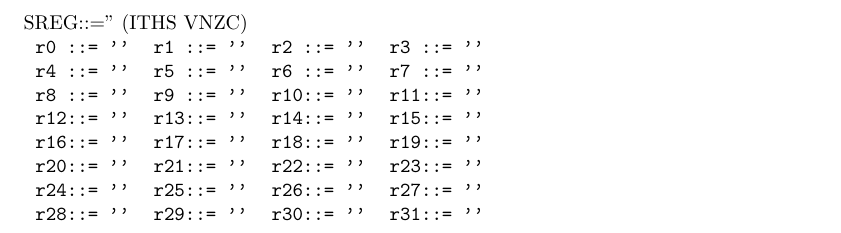
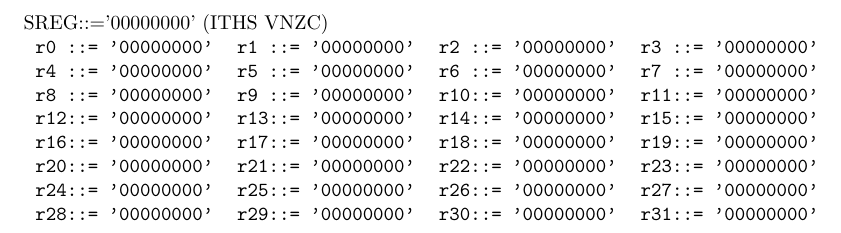
Before and after one commit to wdv4758h/avremu, a LaTeX document (avr.tex, which reads avr.binary.tex, avr.bitops.tex, avr.instr.tex): part of the page, cut so that both start at the same text. Compiled offline with pdfLaTeX.

```diff
--- a/avr.binary.tex
+++ b/avr.binary.tex
@@ -62,6 +62,7 @@
 }
 
 \newcommand{\avrloadc}[2][-Os -mmcu=atmega8]{%
+  \avr@init%
   \avr@compile{#2}{#1}%
   \avr@ihex@load{#2.hex}%
 }
--- a/avr.bitops.tex
+++ b/avr.bitops.tex
@@ -103,15 +103,22 @@
   \xdef#2{\@tmpa\@tmpa\@tmpa\@tmpa\@tmpa\@tmpa\@tmpa\@tmpa#1}%
 }
 
-\def\avr@bin@wtb@helper#1#2#3#4#5#6#7#8#9\@nnil{%
-  #9%
+\def\avr@bin@word@low#1#2{%
+  \edef\@tempa{#1}%
+  \edef#2{\expandafter\avr@bin@word@low@helper\@tempa\@nnil}%
+}
+\def\avr@bin@word@low@helper#1#2#3#4#5#6#7#8#9\@nnil{#9}
+
+\def\avr@bin@word@high#1#2{%
+  \edef\@tempa{#1}%
+  \edef#2{\expandafter\avr@bin@word@high@helper\@tempa\@nnil}%
+}
+\def\avr@bin@word@high@helper#1#2#3#4#5#6#7#8#9\@nnil{%
+  #1#2#3#4#5#6#7#8%
 }
 
 % \avr@bin@wtb bs:word, \result = ((uint8_t) bs)
-\def\avr@bin@wtb#1#2{%
-  \edef\@tempa{#1}%
-  \edef#2{\expandafter\avr@bin@wtb@helper\@tempa\@nnil}%
-}
+\def\avr@bin@wtb{\avr@bin@word@low}
 
 % \avr@bin@shiftleft bs:(byte|word), count, \result, \carry
 % -> \result = bs << count; \carry = (bs >> count) & 1
--- a/avr.instr.tex
+++ b/avr.instr.tex
@@ -3,14 +3,17 @@
 }
 
 \def\avr@error#1{%
-  \typeout{#1}\bye%
+  \errmessage{\the\avr@pc: #1}\bye%
 }
 
 
 % Execution Engine
 \def\avr@instr@step{%
   \avr@code@get{\avr@instr@current}%
-  %\avr@debug{\avr@instr@current}%
+  %\avr@reg@get{\csuse{avr@r24}}{\@@A}%
+  %\avr@reg@get{\csuse{avr@r28}}{\@@B}%
+  %\avr@reg@get{\csuse{avr@r29}}{\@@C}%
+  %\avr@debug{{r24=\@@A} {r28=\@@B} {r29=\@@C}}%
   % Dispatch Instruction by prefix
   \expandafter\avr@instr@dispatch\avr@instr@current\@nnil%
   \relax%
@@ -76,7 +79,9 @@
 % Match also from end for these prefixes
 %%%%%%%%%%%%%%%%%%%%%%%%%%%%%%%%%%%%%%%%%%%%%%%%%%%%%%%%%%%%%%%%
 \csdef{avr@instr@1001010}{\avr@instr@matchend{1001010}}
-
+% POP/PUSH
+\csdef{avr@instr@1001000}{\avr@instr@matchend{1001000}}
+\csdef{avr@instr@1001001}{\avr@instr@matchend{1001001}}
 
 
 %%%%%%%%%%%%%%%%%%%%%%%%%%%%%%%%%%%%%%%%%%%%%%%%%%%%%%%%%%%%%%%%
@@ -109,7 +114,6 @@
   \avr@reg@get{#2#3#4#5#6}{\avr@Rd}%
   \avr@debug{ADD - \%#2#3#4#5#6 <- #2#3#4#5#6 + \%#1#7}%
   \avr@debug{ADD - \avr@Rd <- \avr@Rd + \avr@Rr}%
-  \def\avr@instr@adder@RrPreprocess{\avr@bit@id}%
   \csuse{avr@instr@adder@helper}%
   \avr@reg@set{\avr@Rx}{#2#3#4#5#6}%
   \avr@pc@inc%
@@ -124,7 +128,6 @@
   \avr@flag@get C \avr@instr@extracarry%
   \avr@debug{ADC - \%#2#3#4#5#6 <- #2#3#4#5#6 + \%#1#7}%
   \avr@debug{ADC - \avr@Rd <- \avr@Rd + \avr@Rr + \avr@instr@extracarry}%
-  \def\avr@instr@adder@RrPreprocess{\avr@bit@id}%
   \csuse{avr@instr@adder@helper}%
   % Set the result register
   \avr@reg@set{\avr@Rx}{#2#3#4#5#6}%
@@ -139,8 +142,7 @@
   \def\avr@instr@extracarry{1}%
   \avr@debug{SUB - \%#2#3#4#5#6 <- #2#3#4#5#6 + \%#1#7}%
   \avr@debug{SUB - \avr@Rd <- \avr@Rd - \avr@Rr}%
-  \def\avr@instr@adder@RrPreprocess{\avr@bit@negate}%
-  \csuse{avr@instr@adder@helper}%
+  \csuse{avr@instr@subber@helper}%
   % Set the result register
   \avr@reg@set{\avr@Rx}{#2#3#4#5#6}%
   \avr@pc@inc%
@@ -154,8 +156,7 @@
   \xdef \avr@instr@extracarry {\avr@bit@negate \@@carry}%
   \avr@debug{SBC - \%#2#3#4#5#6 <- #2#3#4#5#6 + \%#1#7}%
   \avr@debug{SBC - \avr@Rd <- \avr@Rd - \avr@Rr - \@@carry}%
-  \def\avr@instr@adder@RrPreprocess{\avr@bit@negate}%
-  \csuse{avr@instr@adder@helper}%
+  \csuse{avr@instr@subber@helper}%
   % Set the result register
   \avr@reg@set{\avr@Rx}{#2#3#4#5#6}%
   \avr@pc@inc%
@@ -168,14 +169,13 @@
   \def\avr@Rr{#1#2#3#4#9}%
   \def\avr@instr@extracarry{1}%
   \avr@debug{SUBI - \%#2#3#4#5#6 <- #2#3#4#5#6(=\avr@Rd) - \avr@Rr}%
-  \def\avr@instr@adder@RrPreprocess{\avr@bit@negate}%
-  \csuse{avr@instr@adder@helper}%
+  \csuse{avr@instr@subber@helper}%
   % Set the result register
   \avr@reg@set{\avr@Rx}{1#5#6#7#8}%
   \avr@pc@inc%
 }
 
-% SBCI - Substract Immediate
+% SBCI - Substract Immediate with Carry
 \def\avr@instr@SBCI{\avr@instr@gen@regconst{0100}}
 \csdef{avr@instr@0100}#1#2#3#4#5#6#7#8#9\@nnil{%
   \avr@reg@get{1#5#6#7#8}{\avr@Rd}%
@@ -183,8 +183,7 @@
   \avr@flag@get C \@@carry%
   \xdef \avr@instr@extracarry {\avr@bit@negate \@@carry}%
   \avr@debug{SBCI - \%#2#3#4#5#6 <- #2#3#4#5#6(=\avr@Rd) - \avr@Rr -\@@carry}%
-  \def\avr@instr@adder@RrPreprocess{\avr@bit@negate}%
-  \csuse{avr@instr@adder@helper}%
+  \csuse{avr@instr@subber@helper}%
   % Set the result register
   \avr@reg@set{\avr@Rx}{1#5#6#7#8}%
   \avr@pc@inc%
@@ -197,8 +196,7 @@
   \avr@reg@get{#2#3#4#5#6}{\avr@Rd}%
   \def\avr@instr@extracarry{1}%
   \avr@debug{CP - #2#3#4#5#6(=\avr@Rd) - \%#1#7(=\avr@Rr)}%
-  \def\avr@instr@adder@RrPreprocess{\avr@bit@negate}%
-  \csuse{avr@instr@adder@helper}%
+  \csuse{avr@instr@subber@helper}%
   % Do not set the output register
   \avr@pc@inc%
 }
@@ -211,8 +209,7 @@
   \avr@flag@get C \@@carry%
   \xdef \avr@instr@extracarry {\avr@bit@negate \@@carry}%
   \avr@debug{CP - #2#3#4#5#6(=\avr@Rd) - \%#1#7(=\avr@Rr)}%
-  \def\avr@instr@adder@RrPreprocess{\avr@bit@negate}%
-  \csuse{avr@instr@adder@helper}%
+  \csuse{avr@instr@subber@helper}%
   % Do not set the output register
   \avr@pc@inc%
 }
@@ -223,10 +220,9 @@
   \avr@reg@get{1#5#6#7#8}{\avr@Rd}%
   \def\avr@Rr{#1#2#3#4#9}%
   \avr@flag@get C \@@carry%
-  \xdef \avr@instr@extracarry {\avr@bit@negate \@@carry}%
+  \xdef \avr@instr@extracarry{1}%
   \avr@debug{CPI - \%#2#3#4#5#6 <- #2#3#4#5#6(=\avr@Rd) - \avr@Rr -\@@carry}%
-  \def\avr@instr@adder@RrPreprocess{\avr@bit@negate}%
-  \csuse{avr@instr@adder@helper}%
+  \csuse{avr@instr@subber@helper}%
   % Set the result register
   \avr@pc@inc%
 }
@@ -234,7 +230,6 @@
 \csdef{avr@instr@adder@helper}{%
   % Convert the Bitstring to Integer values
   \avr@bin@tocount{\avr@Rd}{\avr@accA}%
-  \avr@bin@map{\avr@instr@adder@RrPreprocess}{\avr@Rr}{\avr@Rr}%
   \avr@bin@tocount{\avr@Rr}{\avr@accB}%
   \advance \avr@accA by \avr@accB\relax%
   \advance \avr@accA by \avr@instr@extracarry\relax%
@@ -248,13 +243,14 @@
   \avr@bin@msb@get{\avr@Rr}{\@@R}%
   \avr@bin@msb@get{\avr@Rd}{\@@D}%
   \avr@bin@msb@get{\avr@Rx}{\@@X}%
+  \avr@debug{{Rr7:\@@R} {Rd7:\@@D} {R7:\@@X}}%
   % \avr@debug{R: \@@R D: \@@D X:\@@X}%
   \def\avr@ADD@carry{%
-    \@@or {\@@and \@@D {\@@not \@@X}}%
+    \@@or {\@@and \@@R \@@D}%
           {%
-            \@@or{\@@and \@@R \@@D}%
-                 {\@@and \@@R {\@@not \@@X}}}}%
-  \avr@flag@set C {\avr@instr@adder@RrPreprocess{\avr@ADD@carry}}%
+            \@@or{\@@and \@@R {\@@not \@@X}}%
+                 {\@@and \@@X {\@@not \@@D}}}}%
+  \avr@flag@set C {\avr@ADD@carry}%
   % Two's Complement Overflow
   \def\@@tmp{\@@or%
     {\@@and \@@D {\@@and \@@R {\@@not \@@X}}}%
@@ -269,10 +265,54 @@
           {%
             \@@or{\@@and \@@R \@@D}%
                  {\@@and \@@R {\@@not \@@X}}}}%
-  \avr@flag@set H {\avr@instr@adder@RrPreprocess{\avr@ADD@carry}}%
+  \avr@flag@set H {\avr@ADD@carry}%
   %% Update Dependend Flags (N, Z, S)
   \avr@flags@update \avr@Rx%
 }
+
+\csdef{avr@instr@subber@helper}{%
+  % Convert the Bitstring to Integer values
+  \avr@bin@tocount{\avr@Rd}{\avr@accA}%
+  \avr@bin@negate{\avr@Rr}{\@@Rr}%
+  \avr@bin@tocount{\@@Rr}{\avr@accB}%
+  \advance \avr@accA by \avr@accB\relax%
+  \advance \avr@accA by \avr@instr@extracarry\relax%
+  \avr@count@modulo@byte{\avr@accA}%
+  \avr@count@tobin@b{\avr@accA}{\avr@Rx}%
+  % Calculate the Flags
+  \let\@@not=\avr@bit@negate%
+  \let\@@and=\avr@bit@and%
+  \let\@@or=\avr@bit@or%
+  %% Carry
+  \avr@bin@msb@get{\avr@Rr}{\@@R}%
+  \avr@bin@msb@get{\avr@Rd}{\@@D}%
+  \avr@bin@msb@get{\avr@Rx}{\@@X}%
+  \avr@debug{{Rr7:\@@R} {Rd7:\@@D} {R7:\@@X}}%
+  \def\avr@ADD@carry{%
+    \@@or {\@@and {\@@not \@@D} \@@R}%
+          {%
+            \@@or{\@@and \@@R \@@X}%
+                 {\@@and \@@X {\@@not \@@D}}}}%
+  \avr@flag@set C {\avr@ADD@carry}%
+  % Two's Complement Overflow
+  \def\@@tmp{\@@or%
+    {\@@and \@@D {\@@and {\@@not \@@R} {\@@not \@@X}}}%
+    {\@@and {\@@not \@@D} {\@@and \@@R \@@X}}}%
+  \avr@flag@set V \@@tmp%
+  % Half Carry
+  \avr@bin@getbit{\avr@Rr}{3}{\@@R}%
+  \avr@bin@getbit{\avr@Rd}{3}{\@@D}%
+  \avr@bin@getbit{\avr@Rx}{3}{\@@X}%
+  \def\avr@ADD@carry{%
+    \@@or {\@@and {\@@not \@@D} \@@R}%
+          {%
+            \@@or{\@@and \@@R \@@X}%
+                 {\@@and \@@X {\@@not \@@D}}}}%
+  \avr@flag@set H {\avr@ADD@carry}%
+  %% Update Dependend Flags (N, Z, S)
+  \avr@flags@update \avr@Rx%
+}
+
 
 % LDI -- Load Immediate Value
 \def\avr@instr@LDI{\avr@instr@gen@regconst{1110}}
@@ -303,6 +343,16 @@
   \ifnum \avr@count@tmpa > 63%
      \avr@count@tmpb=\avr@count@tmpa%
      \avr@count@tmpa=-128%
+     \advance \avr@count@tmpa by \avr@count@tmpb\relax%
+  \fi%
+  #2=\avr@count@tmpa\relax%
+}
+
+\def\avr@instr@rjump@dec#1#2{%
+  \avr@bin@tocount{0000#1}{\avr@count@tmpa}%
+  \ifnum \avr@count@tmpa > 2047%
+     \avr@count@tmpb=\avr@count@tmpa%
+     \avr@count@tmpa=-4096%
      \advance \avr@count@tmpa by \avr@count@tmpb\relax%
   \fi%
   #2=\avr@count@tmpa\relax%
@@ -417,6 +467,52 @@
   \avr@pc@inc%
 }
 
+% RJMP
+% #1 = Offset
+% FIXME latex assembler
+\csdef{avr@instr@1100}#1\@nnil{
+  \avr@instr@rjump@dec{#1}{\avr@count@tmpa}%
+  \avr@debug{RJMP \the\avr@count@tmpa}%
+  \avr@pc@add{\avr@count@tmpa}%
+  \avr@pc@inc%
+}
+
+% RCALL
+\csdef{avr@instr@1101}#1\@nnil{
+  \avr@count@tobin@w{\the\avr@pc}{\@@pc}%
+  \avr@instr@rjump@dec{#1}{\avr@count@tmpa}%
+  \avr@reg@get{\csuse{avr@r24}}{\@@A}%
+  \avr@reg@get{\csuse{avr@r25}}{\@@B}%
+  \avr@reg@get{\csuse{avr@r26}}{\@@C}%
+  \avr@debug{RCALL \the\avr@count@tmpa {r24:\@@A} {r25:\@@B} {r26:\@@C}}%
+  \avr@pc@add{\avr@count@tmpa}%
+  \avr@bin@word@low{\@@pc}{\@@low}%
+  \avr@bin@word@high{\@@pc}{\@@high}%
+  \avr@mem@set{\@@low}{\the\avr@stackptr}%
+  \advance\avr@stackptr by -1\relax%
+  \avr@mem@set{\@@high}{\the\avr@stackptr}%
+  \advance\avr@stackptr by -1\relax%
+  \avr@pc@inc%
+  \avr@debug{  done}%
+}
+
+% RET
+\def\avr@instr@RET#1{%
+  \avr@code@set{1001010100001000}{#1}%
+}
+\csdef{avr@instr@1001010100001000}\@nnil{%
+  \avr@reg@get{\csuse{avr@r24}}{\@@X}%
+  \avr@debug{RET (r24=\@@X)}%
+  \advance\avr@stackptr by 1\relax
+  \avr@mem@get{\the\avr@stackptr}{\@@high}%
+  \advance\avr@stackptr by 1\relax
+  \avr@mem@get{\the\avr@stackptr}{\@@low}%
+  \avr@bin@tocount{\@@high \@@low}{\avr@pc}%
+  \avr@pc@inc\relax%
+  \avr@debug{  done }%
+}
+
+
 %%%%%%%%%%%%%%%%%%%%%%%%%%%%%%%%%%%%%%%%%%%%%%%%%%%%%%%%%%%%%%%%
 % Data transfert instructions
 %%%%%%%%%%%%%%%%%%%%%%%%%%%%%%%%%%%%%%%%%%%%%%%%%%%%%%%%%%%%%%%%
@@ -444,6 +540,30 @@
   \avr@pc@inc%
 }
 
+% PUSH
+\def\avr@instr@PUSH#1#2{% PC, Reg
+  \avr@code@set{1001001#21111}{#1}%
+}
+
+\csdef{avr@instr@1001001:1111}#1\@nnil{%
+  \avr@reg@get{#1}{\avr@Rr}%
+  \avr@debug{PUSH #1(=\avr@Rr)}%
+  \avr@mem@set{\avr@Rr}{\the\avr@stackptr}%
+  \advance\avr@stackptr by -1\relax%
+  \avr@pc@inc%
+}
+
+% POP
+\def\avr@instr@POP#1#2{% PC, Reg
+  \avr@code@set{1001000#21111}{#1}%
+}
+\csdef{avr@instr@1001000:1111}#1\@nnil{%
+  \advance\avr@stackptr by 1\relax%
+  \avr@debug{POP #1}%
+  \avr@mem@get{\the\avr@stackptr}{\avr@Rr}%
+  \avr@reg@set{\avr@Rr}{#1}%
+  \avr@pc@inc%
+}
 
 
 %%%%%%%%%%%%%%%%%%%%%%%%%%%%%%%%%%%%%%%%%%%%%%%%%%%%%%%%%%%%%%%%
@@ -615,8 +735,7 @@
   \avr@debug{NEG: #1(=\avr@Rr)}%
   \def\avr@Rd{00000000}%
   \def\avr@instr@extracarry{1}%
-  \def\avr@instr@adder@RrPreprocess{\avr@bit@negate}%
-  \csuse{avr@instr@adder@helper}%
+  \csuse{avr@instr@subber@helper}%
   % Set the result register
   \avr@reg@set{\avr@Rx}{#1}%
   \avr@pc@inc%
--- a/avr.memory.tex
+++ b/avr.memory.tex
@@ -5,6 +5,7 @@
   \avr@flag@init%
   \avr@reg@init%
   \avr@pc@init%
+  \avr@stack@init%
 }
 
 \newcount\avr@accA
@@ -94,8 +95,8 @@
 
 \def\avr@flags@update#1{%
   % Negate Flag
-  \avr@bin@msb@get{#1}{\@@X}%
-  \avr@flag@set N \@@X%
+  \avr@bin@msb@get{#1}{\@@N}%
+  \avr@flag@set N \@@N%
   % Zero Flag
   \avr@bin@tocount{#1}{\avr@count@tmpa}%
   \ifnum \avr@count@tmpa = 0%
@@ -105,8 +106,8 @@
   \fi%
   % Signed Flag
   \avr@flag@get V \@@V%
-  \edef\@@tmp{\avr@bit@xor \@@X \@@V}%
-  \avr@flag@set S \@@V%
+  \edef\@@tmp{\avr@bit@xor \@@N \@@V}%
+  \avr@flag@set S \@@tmp%
 }
 
 %% Registers
--- a/avr.testsuite.tex
+++ b/avr.testsuite.tex
@@ -87,7 +87,7 @@
 
   \avr@test@helper{00001111}{00010000}%
   \avr@test@REG{r17}{11111111}%
-  \avr@test@SREG{00000101}%
+  \avr@test@SREG{00010101}%
 }
 \appto\avr@test{\avr@test@SUB}
 
@@ -110,7 +110,7 @@
   \avr@test@helper{00000000}{00000000}{00000000}{00000001}%
   \avr@test@REG{r17}{11111111}%
   \avr@test@REG{r18}{11111111}%
-  \avr@test@SREG{00100101}%
+  \avr@test@SREG{00110101}%
 
   \avr@test@helper{00000000}{10000000}{00000000}{00000001}%
   \avr@test@REG{r17}{00000000}%
@@ -204,11 +204,11 @@
 
   \avr@instr@stepn{2}%
   \avr@test@REG{r30}{11111111}
-  \avr@test@SREG{00000101}
+  \avr@test@SREG{00010101}
 
   \avr@instr@stepn{1}%
   \avr@test@REG{r30}{11111101}
-  \avr@test@SREG{00000100}
+  \avr@test@SREG{00010100}
 }
 \preto\avr@test{\avr@test@SUBI}
 
@@ -279,7 +279,7 @@
 
   \avr@instr@stepn{2}%
   \avr@test@REG{r20}{11111111}
-  \avr@test@SREG{00100101}
+  \avr@test@SREG{00110101}
 
   \avr@instr@stepn{1}%
   \avr@test@REG{r20}{00000001}
@@ -296,7 +296,7 @@
 
   \avr@instr@stepn{2}%
   \avr@test@REG{r20}{11111110}
-  \avr@test@SREG{00000101}
+  \avr@test@SREG{00010101}
 
   \avr@instr@stepn{1}%
   \avr@test@REG{r20}{00000001}
@@ -336,7 +336,7 @@
 
   \avr@instr@stepn{2}%
   \avr@test@REG{r20}{11000100}
-  \avr@test@SREG{00000101}
+  \avr@test@SREG{00010101}
 }
 \preto\avr@test{\avr@test@ASR}
 
@@ -372,7 +372,7 @@
 
   \avr@instr@stepn{1}%
   \avr@test@REG{r20}{10000000}
-  \avr@test@SREG{00011100}
+  \avr@test@SREG{00001100}
 
   \avr@instr@stepn{1}%
   \avr@test@REG{r20}{01000000}
@@ -385,10 +385,63 @@
 \end{filecontents*}
 
 \def\avr@test@emptymain{%
+  \avr@test@setup{Empty Main Function}%
   \avrloadc{empty-main.c}
-  \avr@instr@stepn{3}
+  \avr@instr@stepn{50}
 }
 \preto\avr@test{\avr@test@emptymain}
+
+%%%%%%%%%%%%%%%%%%%%%%%%%%%%%%%%%%%%%%%%%%%%%%%%%%%%%%%%%%%%%%%%
+\begin{filecontents*}{sum-rec.c}
+#include <avr/io.h>
+
+char sum(char n) {
+  if (n <= 1) {
+    return n;
+  }
+  return n + sum(n-1);
+}
+
+int main() {
+  UDR = sum(4);
+  asm volatile ("break");
+}
+\end{filecontents*}
+
+\def\avr@test@sumRec{%
+  \avr@test@setup{Summing Recursive}%
+  \avrloadc{sum-rec.c}
+  \avr@instr@stepn{1000}
+  \avr@test@REG{r24}{00001010}
+}
+
+\preto\avr@test{\avr@test@sumRec}
+
+%%%%%%%%%%%%%%%%%%%%%%%%%%%%%%%%%%%%%%%%%%%%%%%%%%%%%%%%%%%%%%%%
+\begin{filecontents*}{fibonacci-rec.c}
+#include <avr/io.h>
+
+char fib(char n) {
+  if (n <= 1) {
+    return 1;
+  }
+  return fib(n-1) + fib(n-2);
+}
+
+int main() {
+  UDR = fib(5);
+  asm volatile ("break");
+}
+\end{filecontents*}
+
+\def\avr@test@fibRec{%
+  \avr@test@setup{Fibonacci Recursive}%
+  \avrloadc{fibonacci-rec.c}
+  \avr@instr@stepn{1000}
+  \avr@test@REG{r24}{00001000}
+}
+\preto\avr@test{\avr@test@fibRec}
+
 
 
 %%% Local Variables:
--- a/avr.tex
+++ b/avr.tex
@@ -15,6 +15,7 @@
 \input{avr.bitops}
 \input{avr.memory}
 \input{avr.instr}
+\input{avr.io}
 \input{avr.testsuite}
 
 
```
Also changed, not shown: avr.memory.tex (41 more changed lines).
